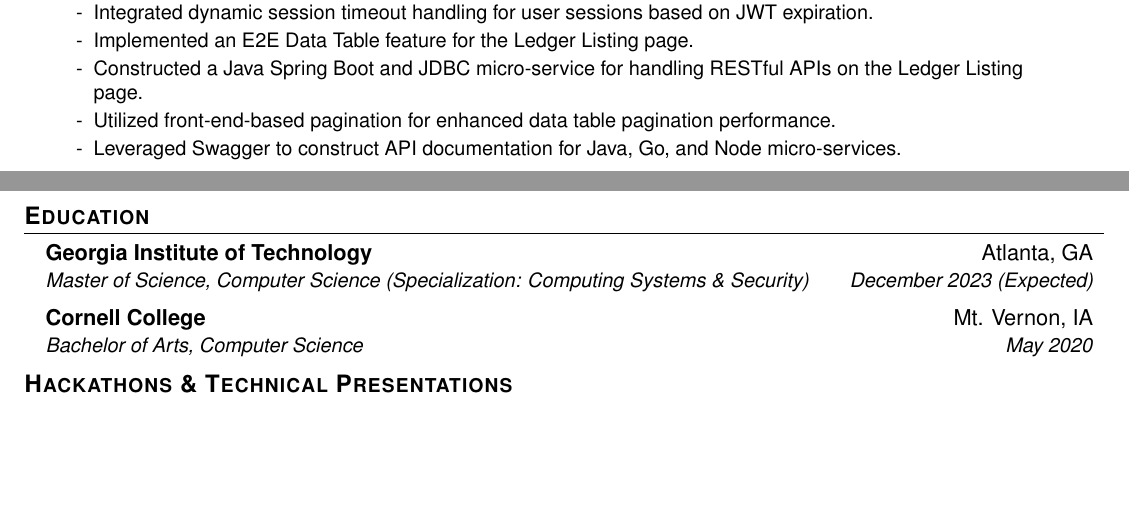
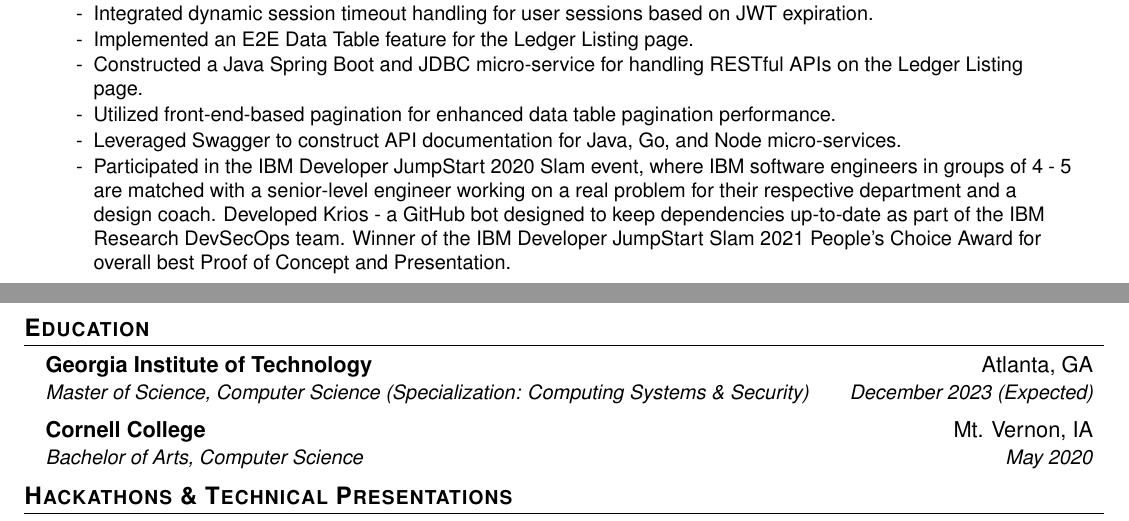
Before and after one commit to nicholasadamou/cv, a LaTeX CV (cv.tex): two parts of pages 1 and 2 of 3, joined at a grey line, cut so that both start at the same text, the shorter picture padded with empty space. Compiled offline with pdfLaTeX.

Commit message:
* 🎉 feat(cv.tex): add participation in IBM Developer JumpStart 2020 Slam event Added a new resume item detailing participation in the IBM Developer JumpStart 2020 Slam event. The event involved working in a team of 4-5 software engineers to solve a real problem for a senior-level engineer in their respective department. The team developed Krios, a GitHub bot designed to keep dependencies up-to-date as part of the IBM Research DevSecOps team. The team won the IBM Developer JumpStart Slam 2021 People's Choice Award for overall best Proof of Concept and Presentation.

```diff
--- a/cv.tex
+++ b/cv.tex
@@ -142,6 +142,7 @@ Performance-driven full-stack software engineer with a demonstrated history of w
 \resumeItem{Constructed a Java Spring Boot and JDBC micro-service for handling RESTful APIs on the Ledger Listing page.}
 \resumeItem{Utilized front-end-based pagination for enhanced data table pagination performance.}
 \resumeItem{Leveraged Swagger to construct API documentation for Java, Go, and Node micro-services.}
+\resumeItem{Participated in the IBM Developer JumpStart 2020 Slam event, where IBM software engineers in groups of 4 - 5 are matched with a senior-level engineer working on a real problem for their respective department and a design coach. Developed Krios - a GitHub bot designed to keep dependencies up-to-date as part of the IBM Research DevSecOps team. Winner of the IBM Developer JumpStart Slam 2021 People's Choice Award for overall best Proof of Concept and Presentation.}
 \resumeItemListEnd
 
 \resumeSubHeadingListEnd
```
